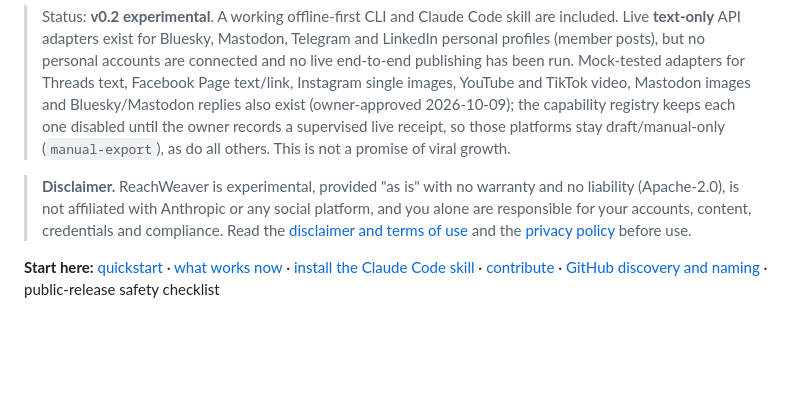
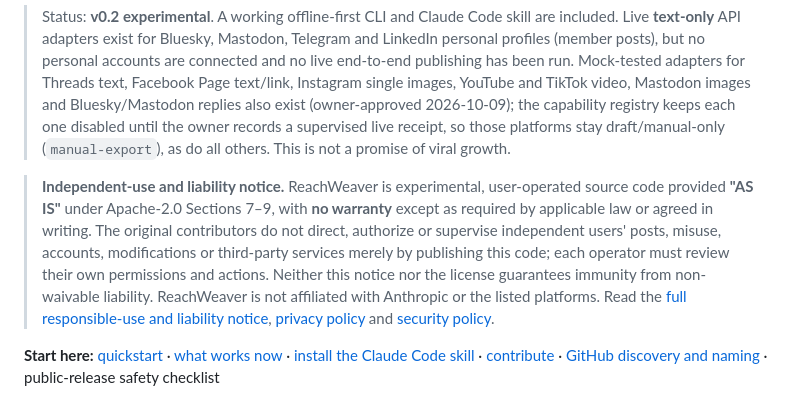
Before and after one commit to MSKazemi/reachweaver, a Markdown page: README.md, the part around the change. GitHub-like rendering; blank space fills up the shorter version.

Commit message:
docs: align public and plugin notices with independent user responsibility

```diff
--- a/README.md
+++ b/README.md
@@ -6,7 +6,7 @@
 
 > Status: **v0.2 experimental**. A working offline-first CLI and Claude Code skill are included. Live **text-only** API adapters exist for Bluesky, Mastodon, Telegram and LinkedIn personal profiles (member posts), but no personal accounts are connected and no live end-to-end publishing has been run. Mock-tested adapters for Threads text, Facebook Page text/link, Instagram single images, YouTube and TikTok video, Mastodon images and Bluesky/Mastodon replies also exist (owner-approved 2026-10-09); the capability registry keeps each one disabled until the owner records a supervised live receipt, so those platforms stay draft/manual-only (`manual-export`), as do all others. This is not a promise of viral growth.
 
-> **Disclaimer.** ReachWeaver is experimental, provided "as is" with no warranty and no liability (Apache-2.0), is not affiliated with Anthropic or any social platform, and you alone are responsible for your accounts, content, credentials and compliance. Read the [disclaimer and terms of use](DISCLAIMER.md) and the [privacy policy](docs/PRIVACY.md) before use.
+> **Independent-use and liability notice.** ReachWeaver is experimental, user-operated source code provided **"AS IS"** under Apache-2.0 Sections 7–9, with **no warranty** except as required by applicable law or agreed in writing. The original contributors do not direct, authorize or supervise independent users' posts, misuse, accounts, modifications or third-party services merely by publishing this code; each operator must review their own permissions and actions. Neither this notice nor the license guarantees immunity from non-waivable liability. ReachWeaver is not affiliated with Anthropic or the listed platforms. Read the [full responsible-use and liability notice](DISCLAIMER.md), [privacy policy](docs/PRIVACY.md) and [security policy](SECURITY.md).
 
 **Start here:** [quickstart](docs/QUICKSTART.md) · [what works now](docs/PLATFORM-MATRIX.md) · [install the Claude Code skill](#claude-code-skill) · [contribute](CONTRIBUTING.md) · [GitHub discovery and naming](docs/GITHUB-DISCOVERY.md) · public-release safety checklist
 
```
